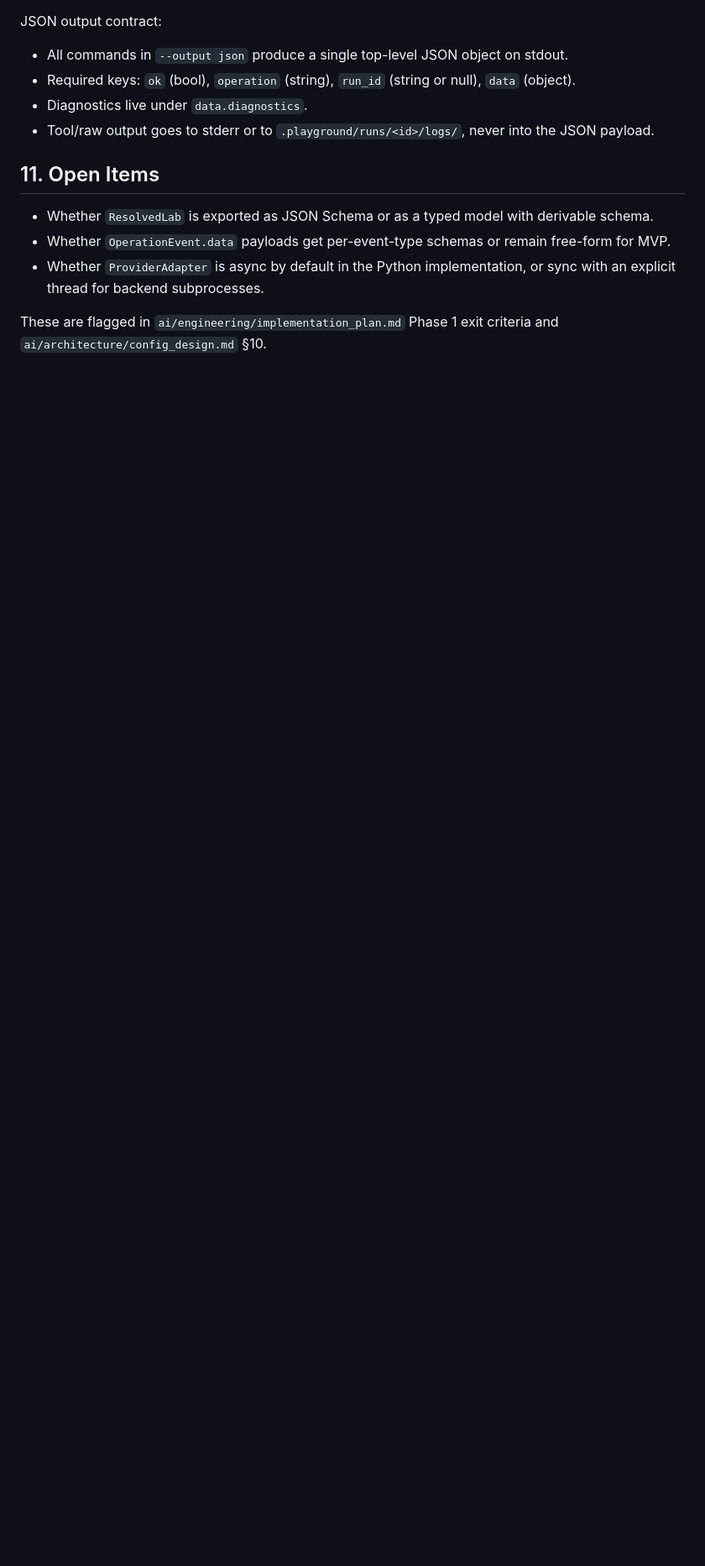
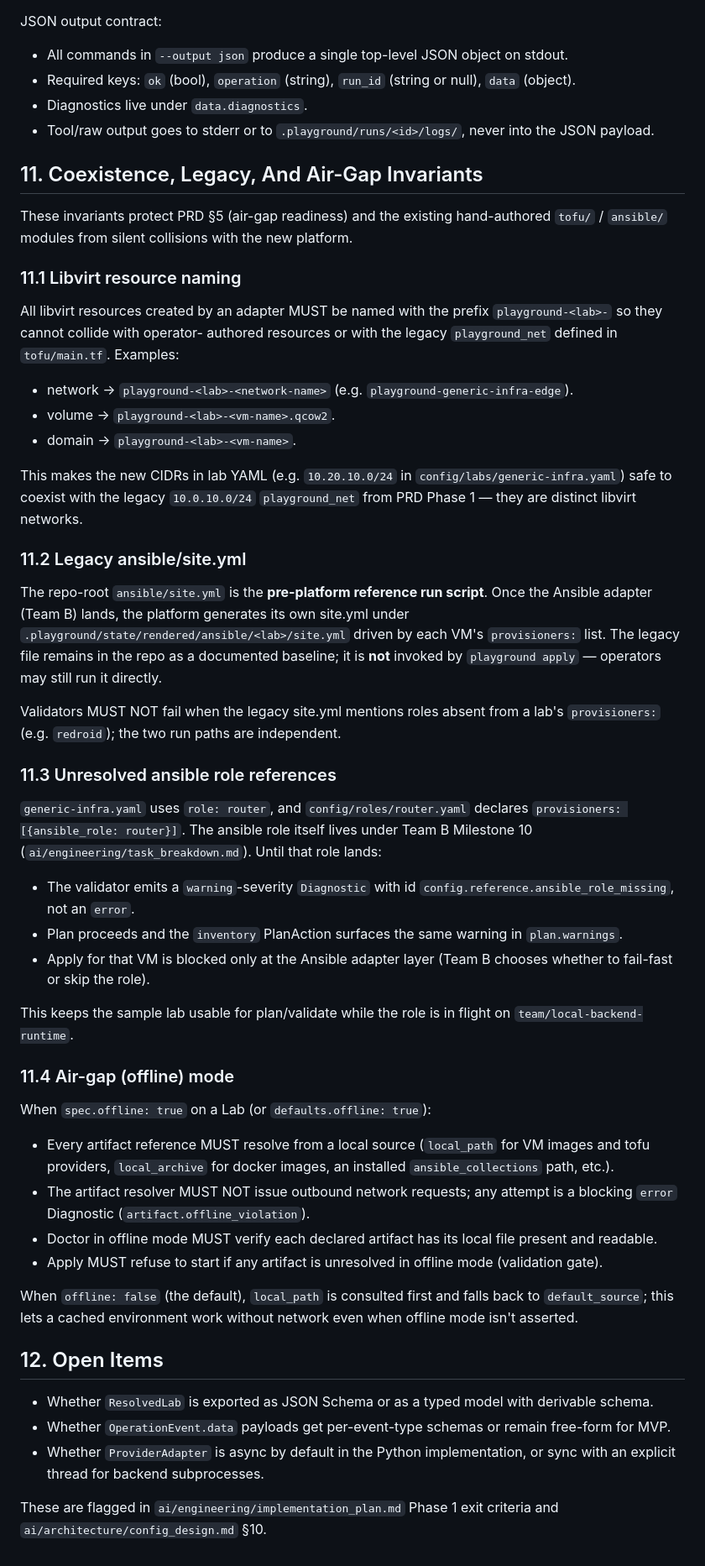
Before and after one commit to spicysauce1955-stack/playground, a Markdown page: ai/architecture/shared_contracts.md, the part around the change. Shown at 84% size. Drawn GitHub-style; blank space fills up the shorter version.

Commit message:
Add coexistence, legacy, and air-gap invariants
Address PRD-conformance findings from the code-reviewer pass:

- Libvirt resources created by adapters must be prefixed
  playground-<lab>- so the new lab CIDRs (10.20.x.0/24) coexist
  with the legacy 10.0.10.0/24 playground_net from tofu/main.tf.
- Document ansible/site.yml as the pre-platform reference run
  script; the platform generates its own under .playground/state/
  rendered/ansible/. This is why the new lab can omit redroid even
  though site.yml runs it unconditionally.
- Specify that the missing router ansible role surfaces as a
  warning Diagnostic (config.reference.ansible_role_missing) so
  plan/validate keep working while Team B implements it.
- Pin the air-gap (offline: true) contract: local-only resolution,
  blocking artifact.offline_violation diagnostic, doctor
  verifies each artifact, apply refuses to start on any unresolved
  artifact. Satisfies PRD §5.

Co-Authored-By: Claude Opus 4.7 <noreply@anthropic.com>

```diff
--- a/ai/architecture/shared_contracts.md
+++ b/ai/architecture/shared_contracts.md
@@ -519,7 +519,80 @@ JSON output contract:
 - Tool/raw output goes to stderr or to `.playground/runs/<id>/logs/`,
   never into the JSON payload.
 
-## 11. Open Items
+## 11. Coexistence, Legacy, And Air-Gap Invariants
+
+These invariants protect PRD §5 (air-gap readiness) and the existing
+hand-authored `tofu/` / `ansible/` modules from silent collisions with
+the new platform.
+
+### 11.1 Libvirt resource naming
+
+All libvirt resources created by an adapter MUST be named with the
+prefix `playground-<lab>-` so they cannot collide with operator-
+authored resources or with the legacy `playground_net` defined in
+`tofu/main.tf`. Examples:
+
+- network → `playground-<lab>-<network-name>` (e.g.
+  `playground-generic-infra-edge`).
+- volume → `playground-<lab>-<vm-name>.qcow2`.
+- domain → `playground-<lab>-<vm-name>`.
+
+This makes the new CIDRs in lab YAML (e.g. `10.20.10.0/24` in
+`config/labs/generic-infra.yaml`) safe to coexist with the legacy
+`10.0.10.0/24` `playground_net` from PRD Phase 1 — they are distinct
+libvirt networks.
+
+### 11.2 Legacy ansible/site.yml
+
+The repo-root `ansible/site.yml` is the **pre-platform reference run
+script**. Once the Ansible adapter (Team B) lands, the platform
+generates its own site.yml under
+`.playground/state/rendered/ansible/<lab>/site.yml` driven by each
+VM's `provisioners:` list. The legacy file remains in the repo as a
+documented baseline; it is **not** invoked by `playground apply` —
+operators may still run it directly.
+
+Validators MUST NOT fail when the legacy site.yml mentions roles
+absent from a lab's `provisioners:` (e.g. `redroid`); the two run
+paths are independent.
+
+### 11.3 Unresolved ansible role references
+
+`generic-infra.yaml` uses `role: router`, and `config/roles/router.yaml`
+declares `provisioners: [{ansible_role: router}]`. The ansible role
+itself lives under Team B Milestone 10 (`ai/engineering/task_breakdown.md`).
+Until that role lands:
+
+- The validator emits a `warning`-severity `Diagnostic` with id
+  `config.reference.ansible_role_missing`, not an `error`.
+- Plan proceeds and the `inventory` PlanAction surfaces the same
+  warning in `plan.warnings`.
+- Apply for that VM is blocked only at the Ansible adapter layer
+  (Team B chooses whether to fail-fast or skip the role).
+
+This keeps the sample lab usable for plan/validate while the role is
+in flight on `team/local-backend-runtime`.
+
+### 11.4 Air-gap (offline) mode
+
+When `spec.offline: true` on a Lab (or `defaults.offline: true`):
+
+- Every artifact reference MUST resolve from a local source
+  (`local_path` for VM images and tofu providers, `local_archive` for
+  docker images, an installed `ansible_collections` path, etc.).
+- The artifact resolver MUST NOT issue outbound network requests; any
+  attempt is a blocking `error` Diagnostic
+  (`artifact.offline_violation`).
+- Doctor in offline mode MUST verify each declared artifact has its
+  local file present and readable.
+- Apply MUST refuse to start if any artifact is unresolved in offline
+  mode (validation gate).
+
+When `offline: false` (the default), `local_path` is consulted first
+and falls back to `default_source`; this lets a cached environment
+work without network even when offline mode isn't asserted.
+
+## 12. Open Items
 
 - Whether `ResolvedLab` is exported as JSON Schema or as a typed model
   with derivable schema.
```
